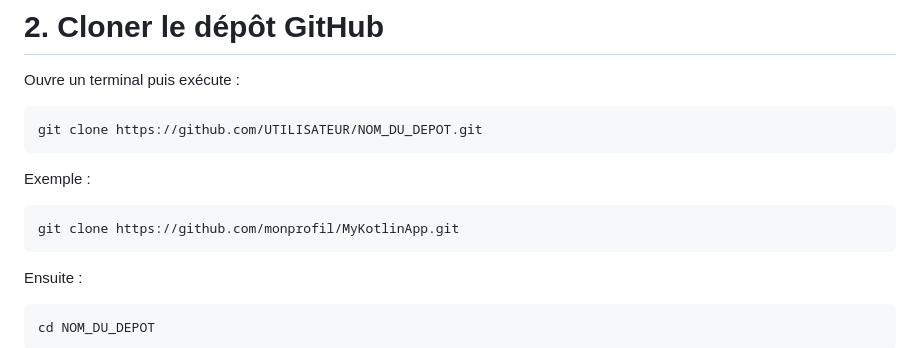
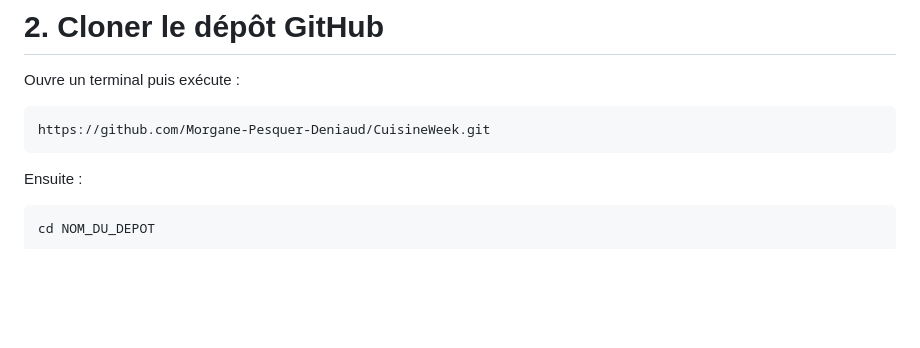
Before and after one commit to Morgane-Pesquer-Deniaud/CuisineWeek, a Markdown page: README.md, the part around one of its changes. Rendered like a GitHub page; blank space fills up the shorter version.

````diff
--- a/README.md
+++ b/README.md
@@ -45,13 +45,7 @@ git --version
 Ouvre un terminal puis exécute :
 
 ```bash
-git clone https://github.com/UTILISATEUR/NOM_DU_DEPOT.git
-```
-
-Exemple :
-
-```bash
-git clone https://github.com/monprofil/MyKotlinApp.git
+https://github.com/Morgane-Pesquer-Deniaud/CuisineWeek.git
 ```
 
 Ensuite :
````
Also changed, not shown: other parts of README.md (+1 -43 lines).
